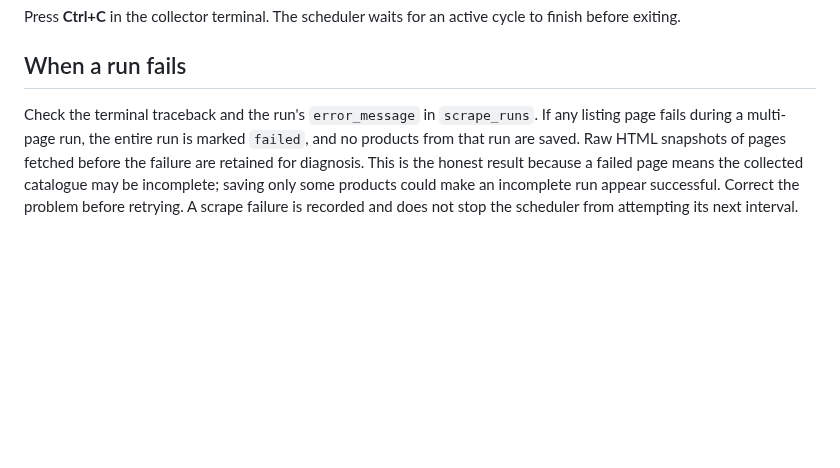
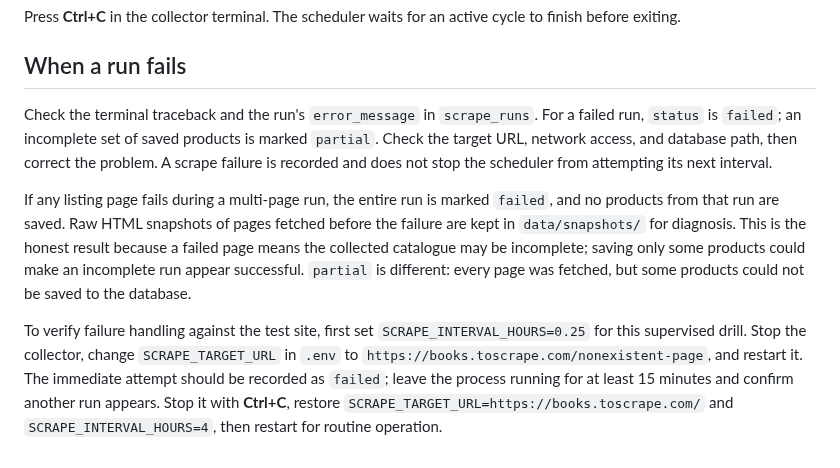
Before and after one commit to KT-PROJECT-F/PriceUnmask, a Markdown page: docs/COLLECTOR.md, the part around the change. Drawn GitHub-style; blank space fills up the shorter version.

Commit message:
docs: update multi-page collector runbook

```diff
--- a/docs/COLLECTOR.md
+++ b/docs/COLLECTOR.md
@@ -97,10 +97,24 @@ cycle to finish before exiting.
 ## When a run fails
 
 Check the terminal traceback and the run's `error_message` in `scrape_runs`.
+For a failed run, `status` is `failed`; an incomplete set of saved products is
+marked `partial`. Check the target URL, network access, and database path, then
+correct the problem. A scrape failure is recorded and does not stop the
+scheduler from attempting its next interval.
+
 If any listing page fails during a multi-page run, the entire run is marked
 `failed`, and no products from that run are saved. Raw HTML snapshots of pages
-fetched before the failure are retained for diagnosis. This is the honest
-result because a failed page means the collected catalogue may be incomplete;
-saving only some products could make an incomplete run appear successful.
-Correct the problem before retrying. A scrape failure is recorded and does
-not stop the scheduler from attempting its next interval.
+fetched before the failure are kept in `data/snapshots/` for diagnosis. This is
+the honest result because a failed page means the collected catalogue may be
+incomplete; saving only some products could make an incomplete run appear
+successful. `partial` is different: every page was fetched, but some products
+could not be saved to the database.
+
+To verify failure handling against the test site, first set
+`SCRAPE_INTERVAL_HOURS=0.25` for this supervised drill. Stop the collector,
+change `SCRAPE_TARGET_URL` in `.env` to
+`https://books.toscrape.com/nonexistent-page`, and restart it. The immediate
+attempt should be recorded as `failed`; leave the process running for at least
+15 minutes and confirm another run appears. Stop it with **Ctrl+C**, restore
+`SCRAPE_TARGET_URL=https://books.toscrape.com/` and
+`SCRAPE_INTERVAL_HOURS=4`, then restart for routine operation.
```
